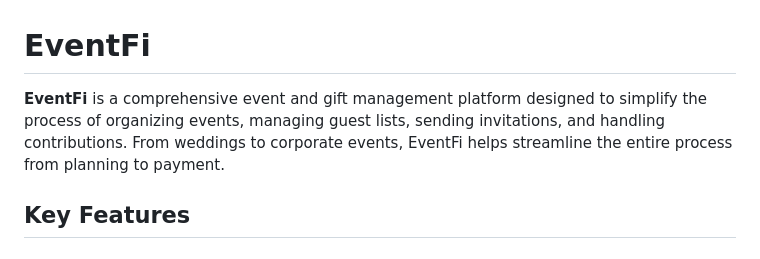
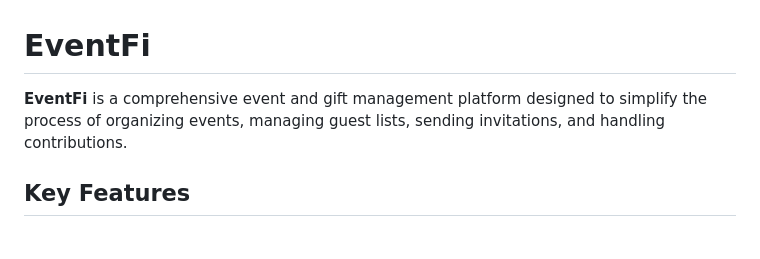
Before and after one commit to loharvikas/EventFi, a Markdown page: README.md, the part around the change. GitHub-like rendering.

```diff
--- a/README.md
+++ b/README.md
@@ -1,6 +1,6 @@
 # EventFi
 
-**EventFi** is a comprehensive event and gift management platform designed to simplify the process of organizing events, managing guest lists, sending invitations, and handling contributions. From weddings to corporate events, EventFi helps streamline the entire process from planning to payment.
+**EventFi** is a comprehensive event and gift management platform designed to simplify the process of organizing events, managing guest lists, sending invitations, and handling contributions.
 
 ## Key Features
 
```
